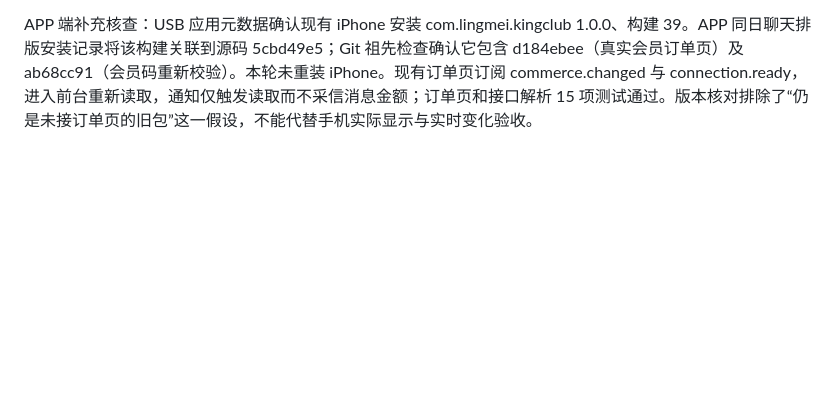
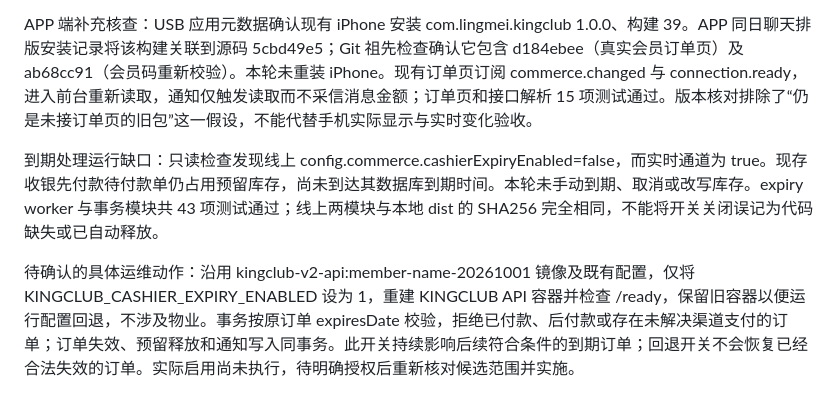
Before and after one commit to XujueKing/KINGCLUB-CASH-REGISTER, a Markdown page: docs/2026-10-01-direct-member-ordering.md, the part around the change. Rendered like a GitHub page; blank space fills up the shorter version.

Commit message:
docs(cashier): identify disabled unpaid expiry and prepare scoped activation

```diff
--- a/docs/2026-10-01-direct-member-ordering.md
+++ b/docs/2026-10-01-direct-member-ordering.md
@@ -25,3 +25,7 @@
 只读联调证据：现场已存在当日收银端创建的未付订单；消费明细和数据库状态一致，归属与此前扫码会员一致，关联订单通知已在创建后约 0.4 秒标记发布（一次尝试）。本轮没有创建、支付或取消该订单。队列发布只证明服务端传输接受，不代表 APP 已接收或展示；手机显示、实机通知触发后的草稿保留，以及取消释放库存仍未完成验收。用户已被询问该订单是否由其手动提交及 APP 是否可见，尚未收到回复。
 
 APP 端补充核查：USB 应用元数据确认现有 iPhone 安装 com.lingmei.kingclub 1.0.0、构建 39。APP 同日聊天排版安装记录将该构建关联到源码 5cbd49e5；Git 祖先检查确认它包含 d184ebee（真实会员订单页）及 ab68cc91（会员码重新校验）。本轮未重装 iPhone。现有订单页订阅 commerce.changed 与 connection.ready，进入前台重新读取，通知仅触发读取而不采信消息金额；订单页和接口解析 15 项测试通过。版本核对排除了“仍是未接订单页的旧包”这一假设，不能代替手机实际显示与实时变化验收。
+
+到期处理运行缺口：只读检查发现线上 config.commerce.cashierExpiryEnabled=false，而实时通道为 true。现存收银先付款待付款单仍占用预留库存，尚未到达其数据库到期时间。本轮未手动到期、取消或改写库存。expiry worker 与事务模块共 43 项测试通过；线上两模块与本地 dist 的 SHA256 完全相同，不能将开关关闭误记为代码缺失或已自动释放。
+
+待确认的具体运维动作：沿用 kingclub-v2-api:member-name-20261001 镜像及既有配置，仅将 KINGCLUB_CASHIER_EXPIRY_ENABLED 设为 1，重建 KINGCLUB API 容器并检查 /ready，保留旧容器以便运行配置回退，不涉及物业。事务按原订单 expiresDate 校验，拒绝已付款、后付款或存在未解决渠道支付的订单；订单失效、预留释放和通知写入同事务。此开关持续影响后续符合条件的到期订单；回退开关不会恢复已经合法失效的订单。实际启用尚未执行，待明确授权后重新核对候选范围并实施。
```
